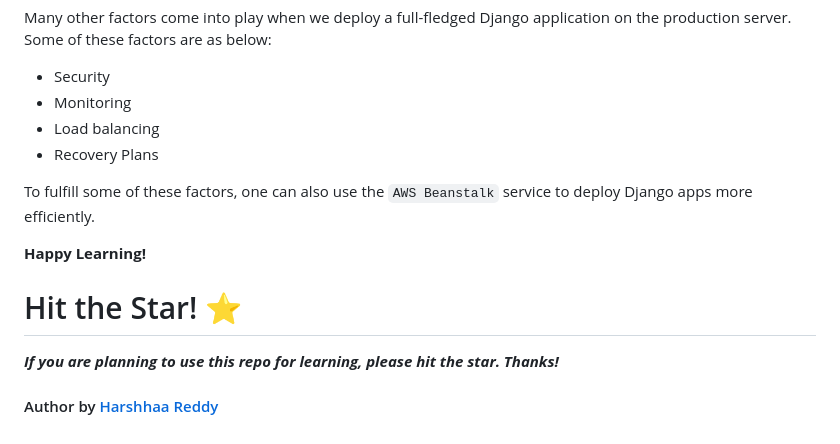
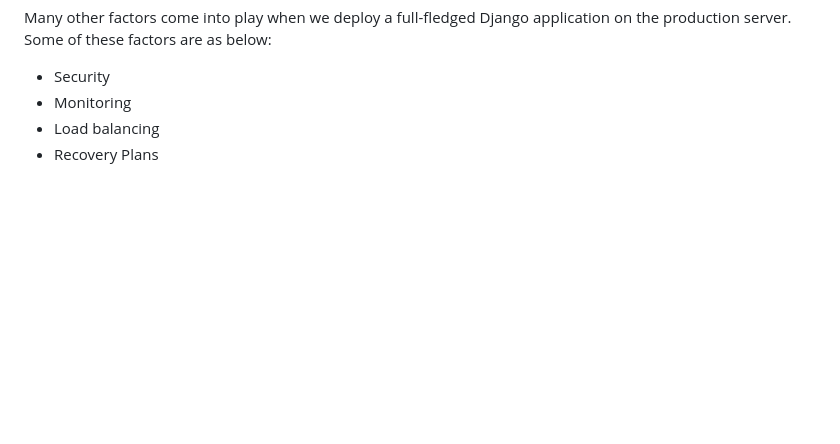
Before and after one commit to GAURAV416/DevOps-Project, a Markdown page: DevOps-Project-01/README.md, the part around the change. Drawn GitHub-style; blank space fills up the shorter version.

```diff
--- a/DevOps-Project-01/README.md
+++ b/DevOps-Project-01/README.md
@@ -115,13 +115,3 @@ Many other factors come into play when we deploy a full-fledged Django applicati
 * Monitoring
 * Load balancing
 * Recovery Plans
-
-To fulfill some of these factors, one can also use the `AWS Beanstalk` service to deploy Django apps more efficiently.
-
-**Happy Learning!**
-
-# Hit the Star! ⭐
-
-***If you are planning to use this repo for learning, please hit the star. Thanks!***
-
-#### Author by [Harshhaa Reddy](https://github.com/NotHarshhaa)
```
